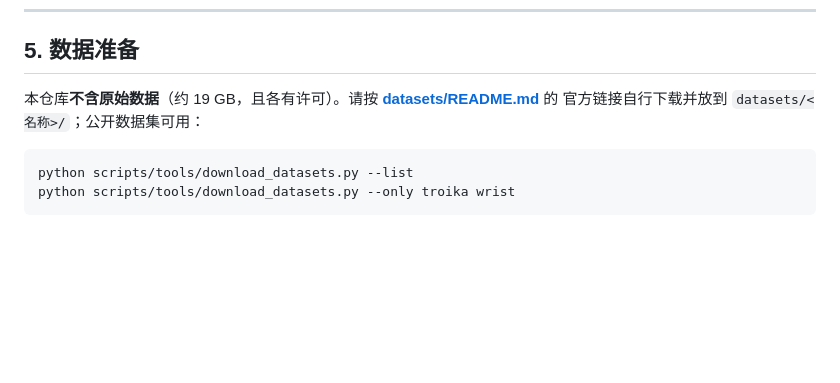
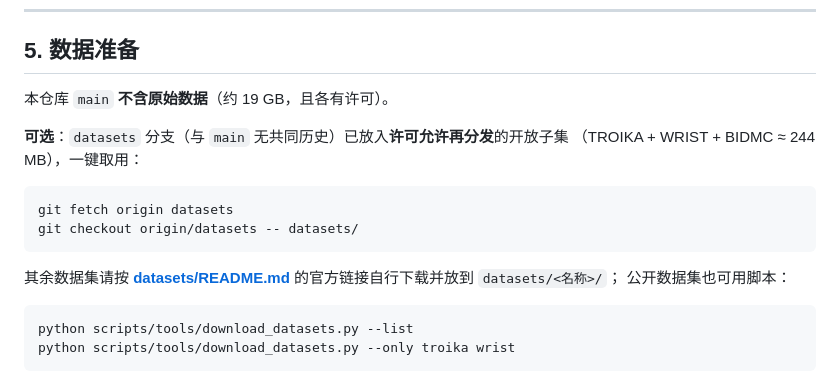
Before and after one commit to shadows204/PPG-artifact-remotion, a Markdown page: README.md, the part around the change. Drawn GitHub-style; blank space fills up the shorter version.

````diff
--- a/README.md
+++ b/README.md
@@ -157,8 +157,18 @@ PPGDenoiser(model_dir="models/ppg_denoise_v1/no_imu", preset="no_imu")
 
 ## 5. 数据准备
 
-本仓库**不含原始数据**（约 19 GB，且各有许可）。请按 **[datasets/README.md](datasets/README.md)** 的
-官方链接自行下载并放到 `datasets/<名称>/`；公开数据集可用：
+本仓库 `main` **不含原始数据**（约 19 GB，且各有许可）。
+
+**可选**：`datasets` 分支（与 `main` 无共同历史）已放入**许可允许再分发**的开放子集
+（TROIKA + WRIST + BIDMC ≈ 244 MB），一键取用：
+
+```bash
+git fetch origin datasets
+git checkout origin/datasets -- datasets/
+```
+
+其余数据集请按 **[datasets/README.md](datasets/README.md)** 的官方链接自行下载并放到 `datasets/<名称>/`；
+公开数据集也可用脚本：
 
 ```bash
 python scripts/tools/download_datasets.py --list
````
Also changed, not shown: datasets/README.md (+18 -0 lines).
